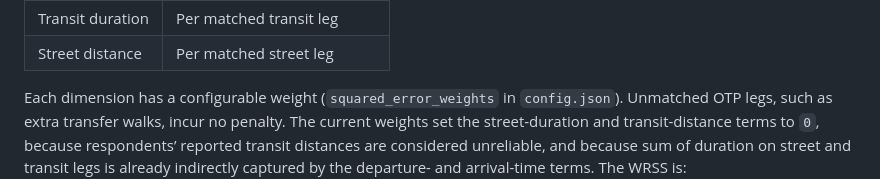
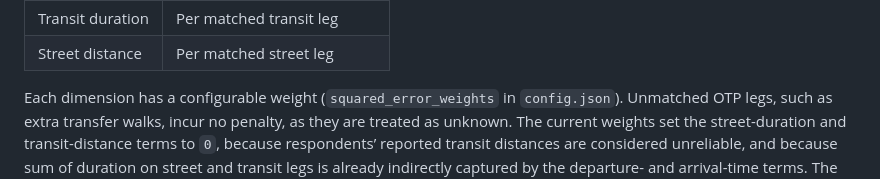
Before and after one commit to SimunPauli/transit-reconstruction-engine, a Markdown page: README.md, the part around the change. Rendered like a GitHub page.

```diff
--- a/README.md
+++ b/README.md
@@ -523,7 +523,8 @@ each OTP itinerary against the TU record across four dimensions:
 | Street distance | Per matched street leg |
 
 Each dimension has a configurable weight (`squared_error_weights` in `config.json`).
-Unmatched OTP legs, such as extra transfer walks, incur no penalty. The current
+Unmatched OTP legs, such as extra transfer walks, incur no penalty, as they are
+treated as unknown. The current
 weights set the street-duration and transit-distance terms to `0`, because
 respondents’ reported transit distances are considered unreliable, and because
 sum of duration on street and transit legs is already indirectly captured by the
```
